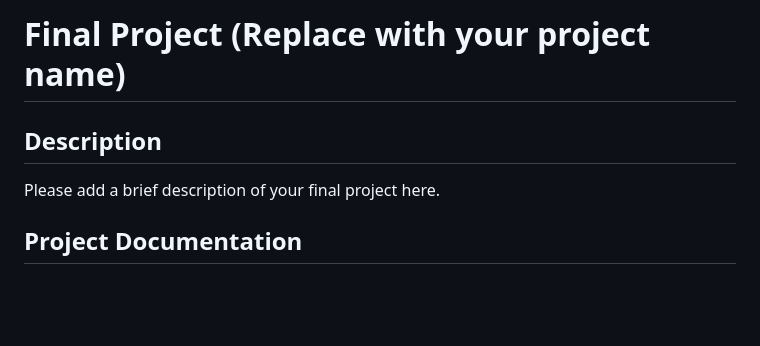
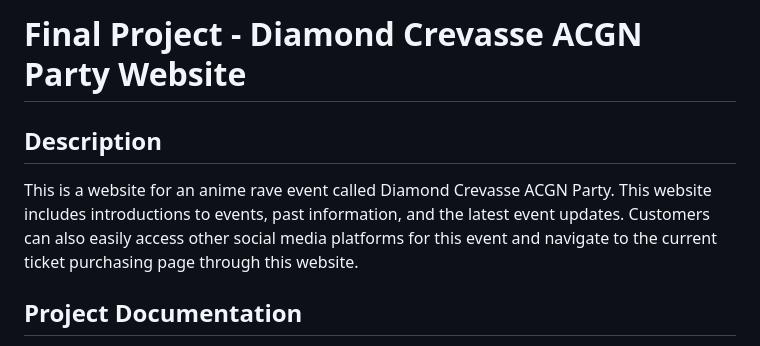
Before and after one commit to CharlotteZKHu/DCAR.github.io, a Markdown page: README.md, the part around the change. Rendered like a GitHub page; blank space fills up the shorter version.

```diff
--- a/README.md
+++ b/README.md
@@ -1,8 +1,8 @@
-# Final Project (Replace with your project name)
+# Final Project - Diamond Crevasse ACGN Party Website
 
 ## Description
 
-Please add a brief description of your final project here.
+This is a website for an anime rave event called Diamond Crevasse ACGN Party. This website includes introductions to events, past information, and the latest event updates. Customers can also easily access other social media platforms for this event and navigate to the current ticket purchasing page through this website.
 
 ## Project Documentation
 
```
